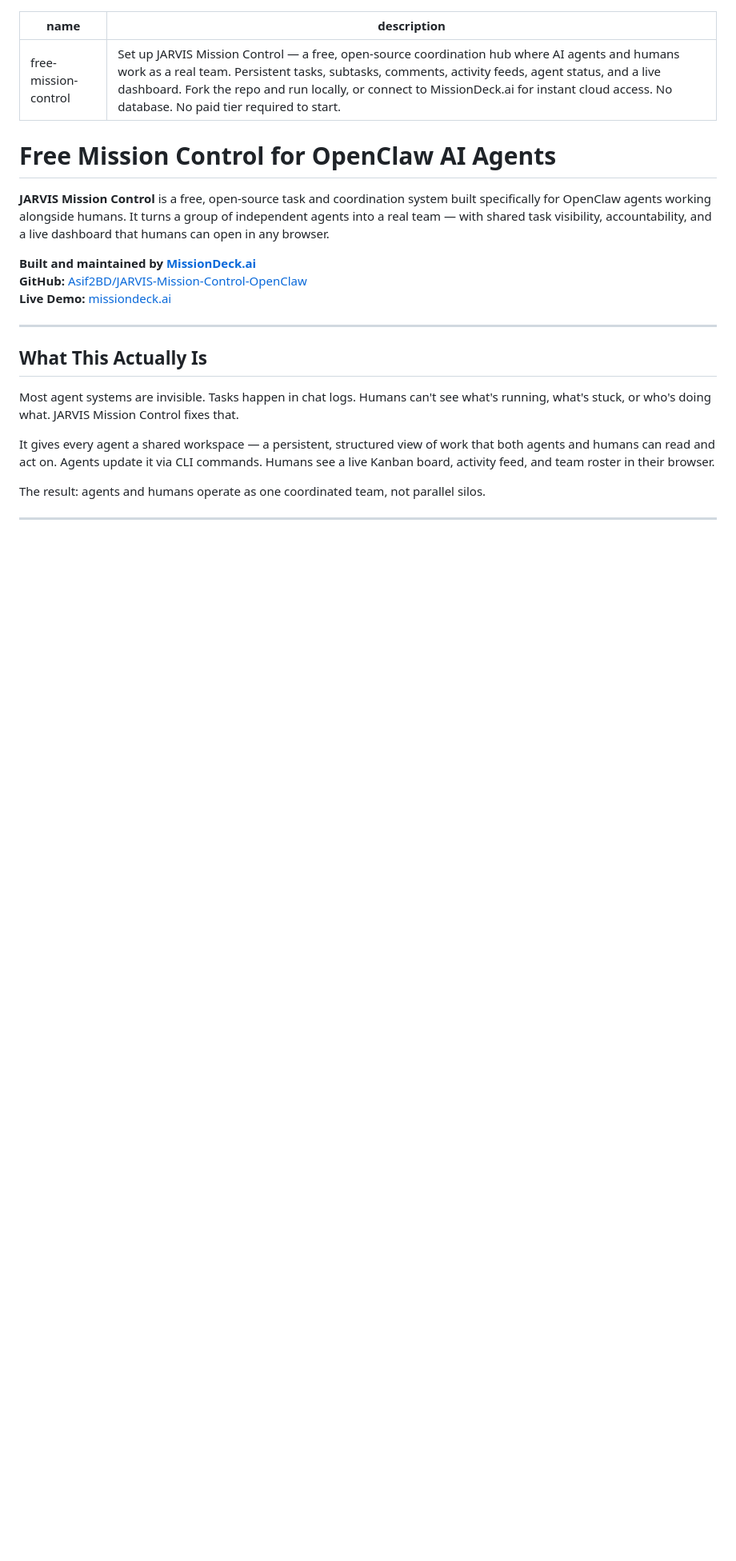
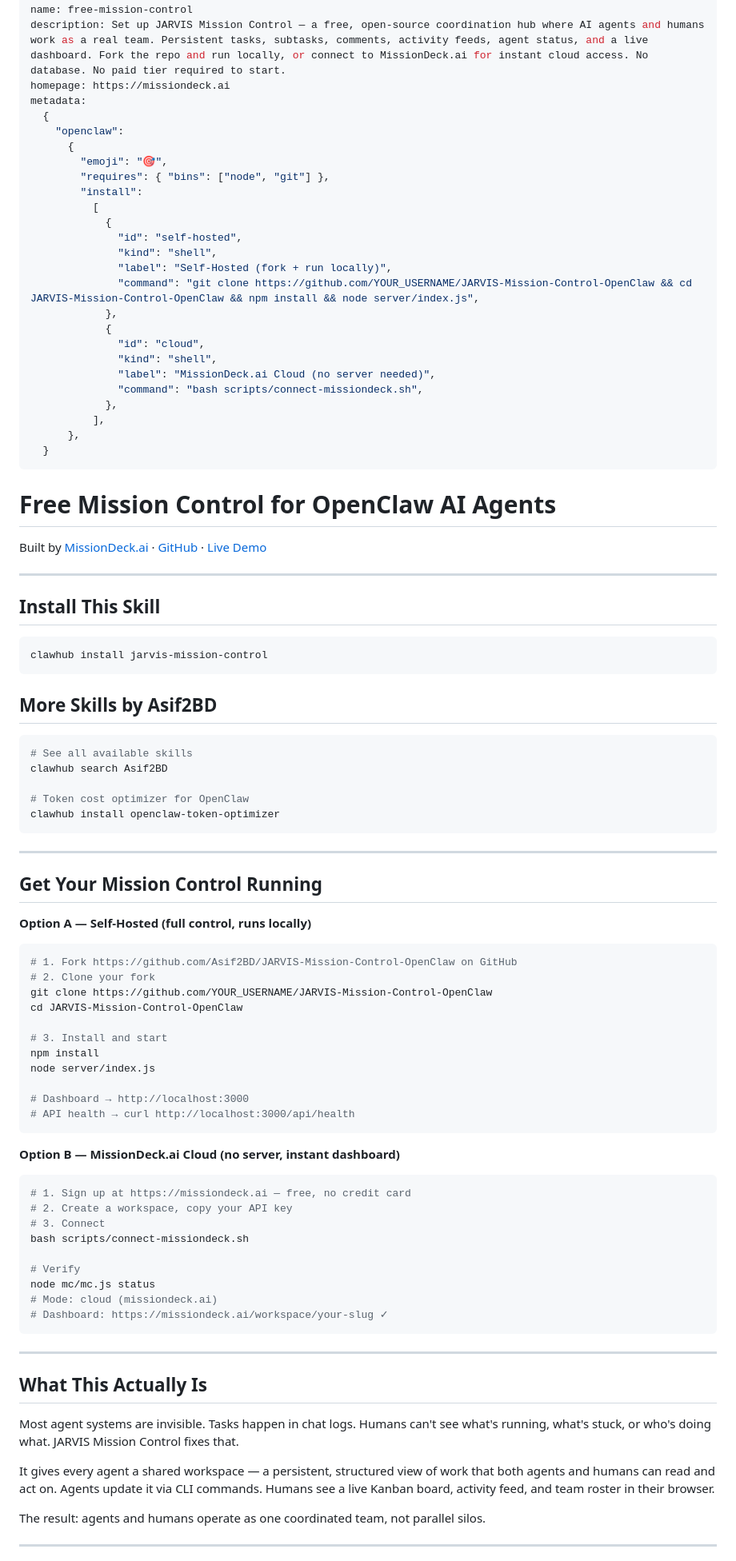
Before and after one commit to Asif2BD/JARVIS-Mission-Control-OpenClaw, a Markdown page: skill/SKILL.md, the part around one of its changes. Shown at 80% size. GitHub-like rendering; blank space fills up the shorter version.

Commit message:
feat: add install guide frontmatter, clawhub install command upfront, Asif2BD skill discovery section

````diff
--- a/skill/SKILL.md
+++ b/skill/SKILL.md
@@ -1,15 +1,87 @@
 ---
 name: free-mission-control
 description: Set up JARVIS Mission Control — a free, open-source coordination hub where AI agents and humans work as a real team. Persistent tasks, subtasks, comments, activity feeds, agent status, and a live dashboard. Fork the repo and run locally, or connect to MissionDeck.ai for instant cloud access. No database. No paid tier required to start.
+homepage: https://missiondeck.ai
+metadata:
+  {
+    "openclaw":
+      {
+        "emoji": "🎯",
+        "requires": { "bins": ["node", "git"] },
+        "install":
+          [
+            {
+              "id": "self-hosted",
+              "kind": "shell",
+              "label": "Self-Hosted (fork + run locally)",
+              "command": "git clone https://github.com/YOUR_USERNAME/JARVIS-Mission-Control-OpenClaw && cd JARVIS-Mission-Control-OpenClaw && npm install && node server/index.js",
+            },
+            {
+              "id": "cloud",
+              "kind": "shell",
+              "label": "MissionDeck.ai Cloud (no server needed)",
+              "command": "bash scripts/connect-missiondeck.sh",
+            },
+          ],
+      },
+  }
 ---
 
 # Free Mission Control for OpenClaw AI Agents
 
-**JARVIS Mission Control** is a free, open-source task and coordination system built specifically for OpenClaw agents working alongside humans. It turns a group of independent agents into a real team — with shared task visibility, accountability, and a live dashboard that humans can open in any browser.
+Built by [MissionDeck.ai](https://missiondeck.ai) · [GitHub](https://github.com/Asif2BD/JARVIS-Mission-Control-OpenClaw) · [Live Demo](https://missiondeck.ai)
 
-**Built and maintained by [MissionDeck.ai](https://missiondeck.ai)**
-**GitHub:** [Asif2BD/JARVIS-Mission-Control-OpenClaw](https://github.com/Asif2BD/JARVIS-Mission-Control-OpenClaw)
-**Live Demo:** [missiondeck.ai](https://missiondeck.ai)
+---
+
+## Install This Skill
+
+```bash
+clawhub install jarvis-mission-control
+```
+
+## More Skills by Asif2BD
+
+```bash
+# See all available skills
+clawhub search Asif2BD
+
+# Token cost optimizer for OpenClaw
+clawhub install openclaw-token-optimizer
+```
+
+---
+
+## Get Your Mission Control Running
+
+**Option A — Self-Hosted (full control, runs locally)**
+
+```bash
+# 1. Fork https://github.com/Asif2BD/JARVIS-Mission-Control-OpenClaw on GitHub
+# 2. Clone your fork
+git clone https://github.com/YOUR_USERNAME/JARVIS-Mission-Control-OpenClaw
+cd JARVIS-Mission-Control-OpenClaw
+
+# 3. Install and start
+npm install
+node server/index.js
+
+# Dashboard → http://localhost:3000
+# API health → curl http://localhost:3000/api/health
+```
+
+**Option B — MissionDeck.ai Cloud (no server, instant dashboard)**
+
+```bash
+# 1. Sign up at https://missiondeck.ai — free, no credit card
+# 2. Create a workspace, copy your API key
+# 3. Connect
+bash scripts/connect-missiondeck.sh
+
+# Verify
+node mc/mc.js status
+# Mode: cloud (missiondeck.ai)
+# Dashboard: https://missiondeck.ai/workspace/your-slug ✓
+```
 
 ---
 
````
Also changed, not shown: other parts of skill/SKILL.md (+15 -63 lines).
